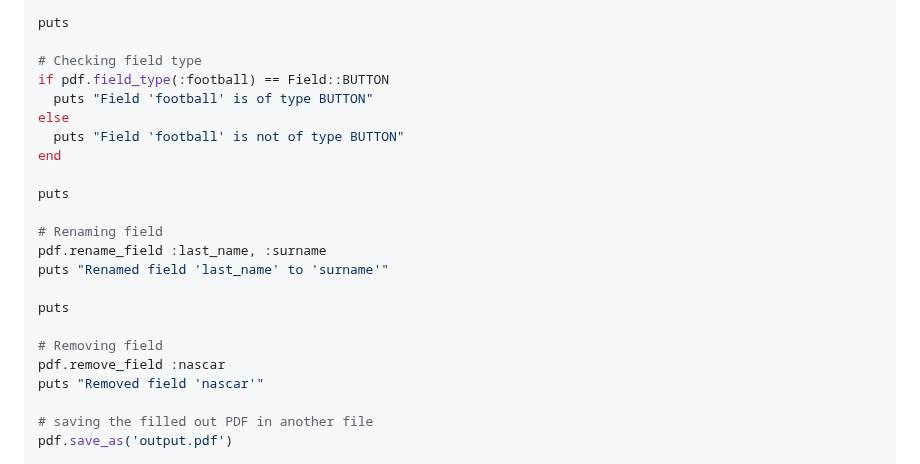
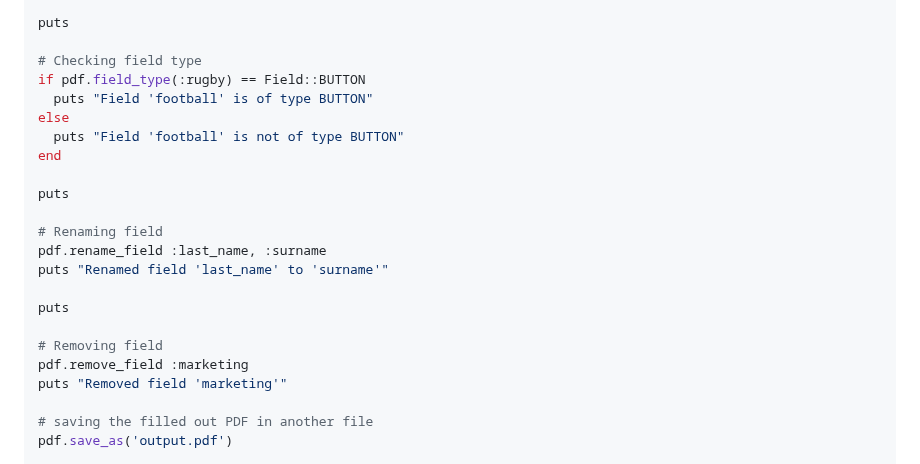
Before and after one commit to vkononov/fillable-pdf, a Markdown page: README.md, the part around one of its changes. Rendered like a GitHub page.

```diff
--- a/README.md
+++ b/README.md
@@ -368,7 +416,7 @@ puts "Values: #{pdf.values}"
 puts
 
 # Checking field type
-if pdf.field_type(:football) == Field::BUTTON
+if pdf.field_type(:rugby) == Field::BUTTON
   puts "Field 'football' is of type BUTTON"
 else
   puts "Field 'football' is not of type BUTTON"
@@ -383,8 +431,8 @@ puts "Renamed field 'last_name' to 'surname'"
 puts
 
 # Removing field
-pdf.remove_field :nascar
-puts "Removed field 'nascar'"
+pdf.remove_field :marketing
+puts "Removed field 'marketing'"
 
 # saving the filled out PDF in another file
 pdf.save_as('output.pdf')
```
Also changed, not shown: other parts of README.md (+63 -15 lines), images/blank.png (added), images/checked.png (added), images/distinct.png (added), 4 other files.
